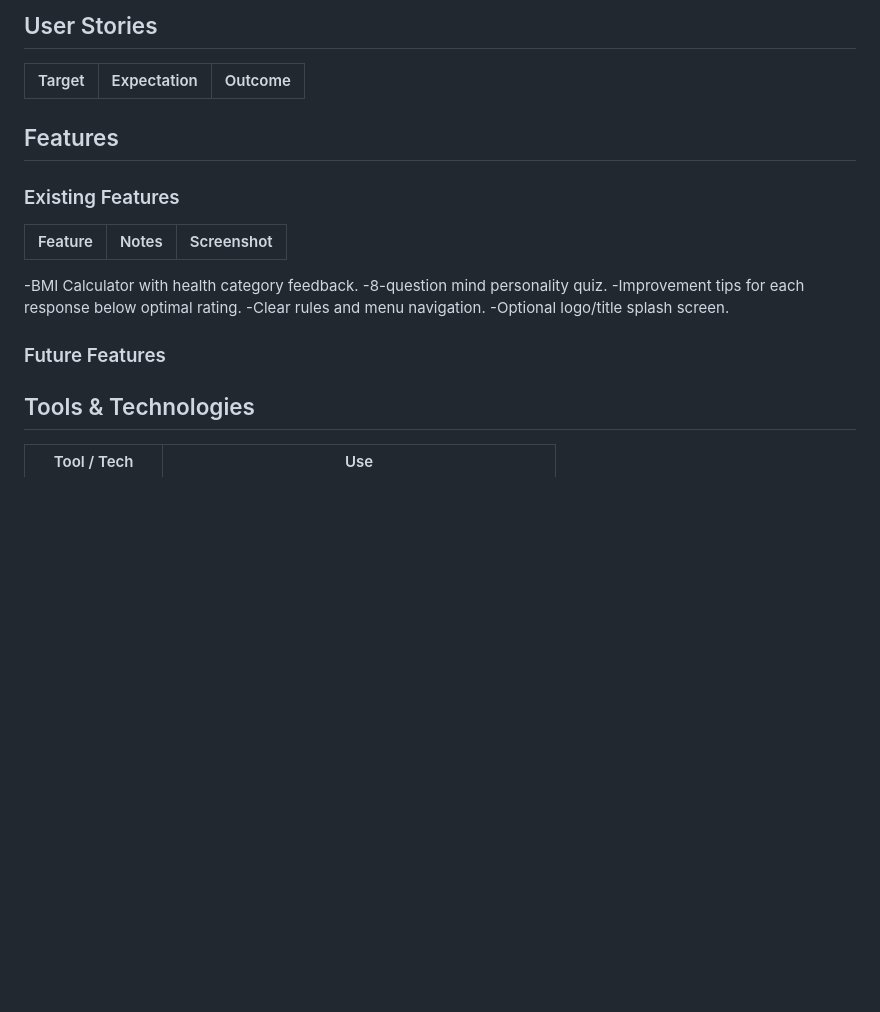
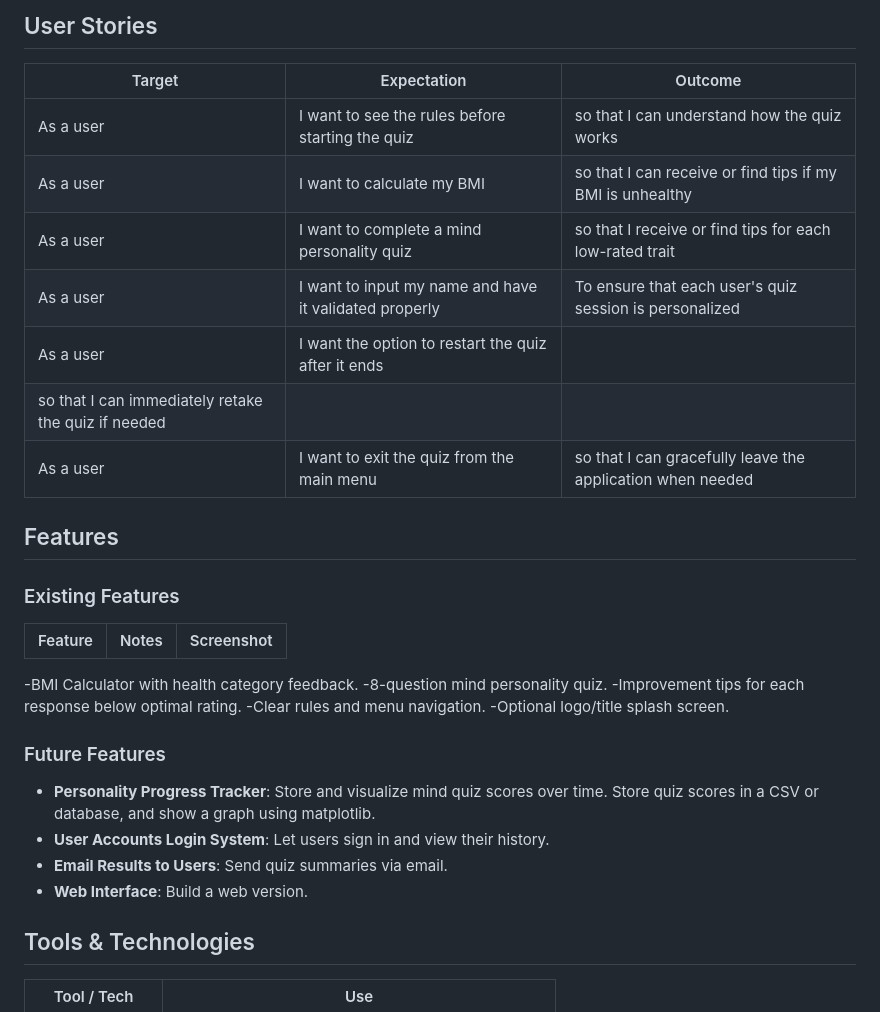
Before and after one commit to mairima/bmi-and-mind-quiz, a Markdown page: README.md, the part around the change printed below. Rendered like a GitHub page; blank space fills up the shorter version.

```diff
--- a/README.md
+++ b/README.md
@@ -92,6 +93,13 @@ I've used [mermaidchart](https://www.mermaidchart.com/raw/545df7e8-5185-41fd-b02
 
 | Target | Expectation | Outcome |
 | --- | --- | --- |
+| As a user | I want to see the rules before starting the quiz | so that I can understand how the quiz works |
+| As a user | I want to calculate my BMI  | so that I can receive or find tips if my BMI is unhealthy |
+| As a user | I want to complete a mind personality quiz | so that I receive or find tips for each low-rated trait |
+| As a user | I want to input my name and have it validated properly | To ensure that each user's quiz session is personalized |
+| As a user | I want the option to restart the quiz after it ends
+| so that I can immediately retake the quiz if needed |
+| As a user | I want to exit the quiz from the main menu | so that I can  gracefully leave the application when needed |
 
 ## Features
 
@@ -105,6 +113,11 @@ I've used [mermaidchart](https://www.mermaidchart.com/raw/545df7e8-5185-41fd-b02
 -Optional logo/title splash screen.
 
 ### Future Features
+ - **Personality Progress Tracker**: Store and visualize mind quiz scores over time. Store quiz scores in a CSV or database, and show a graph using matplotlib.
+ - **User Accounts Login System**: Let users sign in and view their history.
+ - **Email Results to Users**: Send quiz summaries via email.
+ - **Web Interface**: Build a web version.
+
 
 ## Tools & Technologies
 
```
Also changed, not shown: other parts of README.md (+29 -0 lines).
